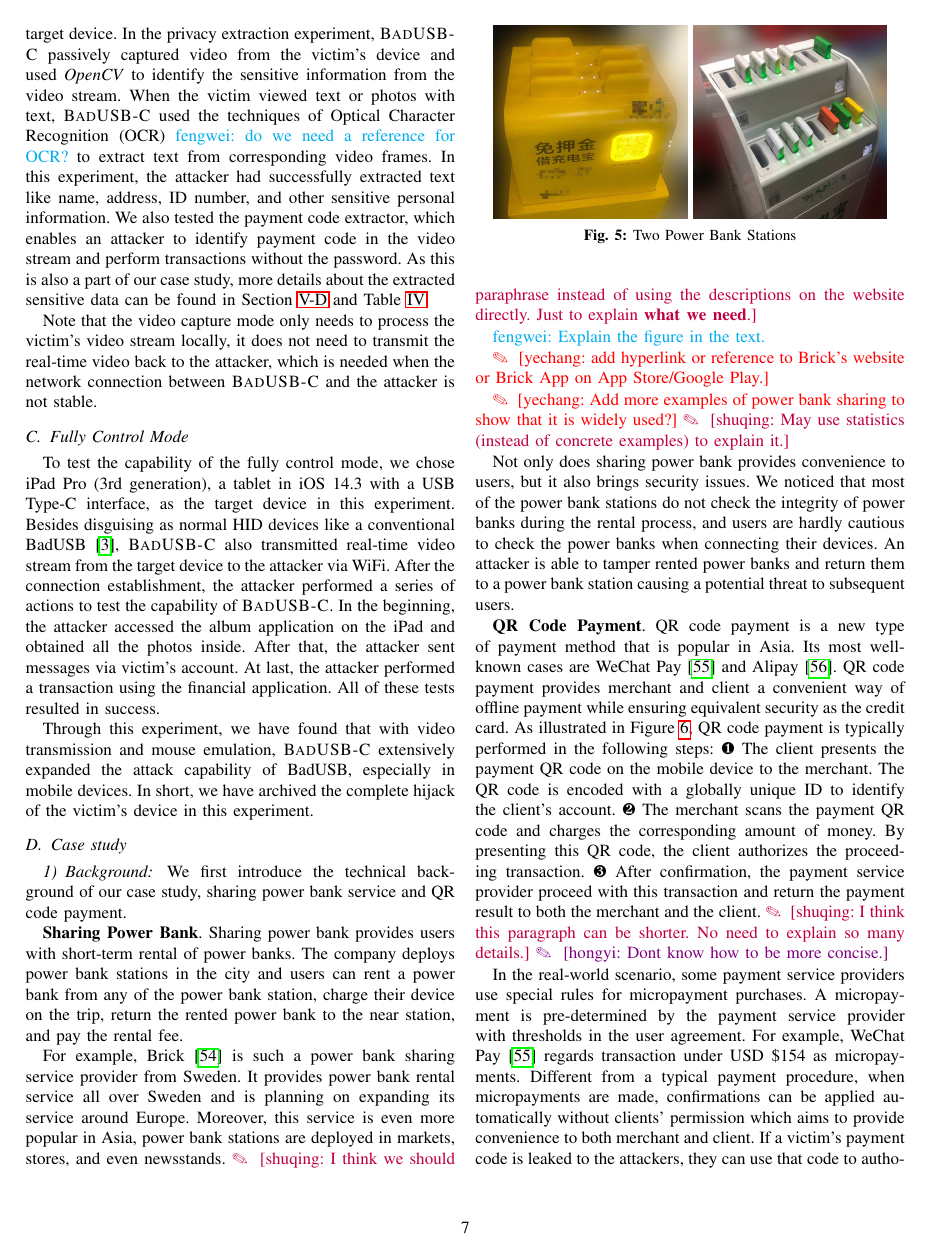
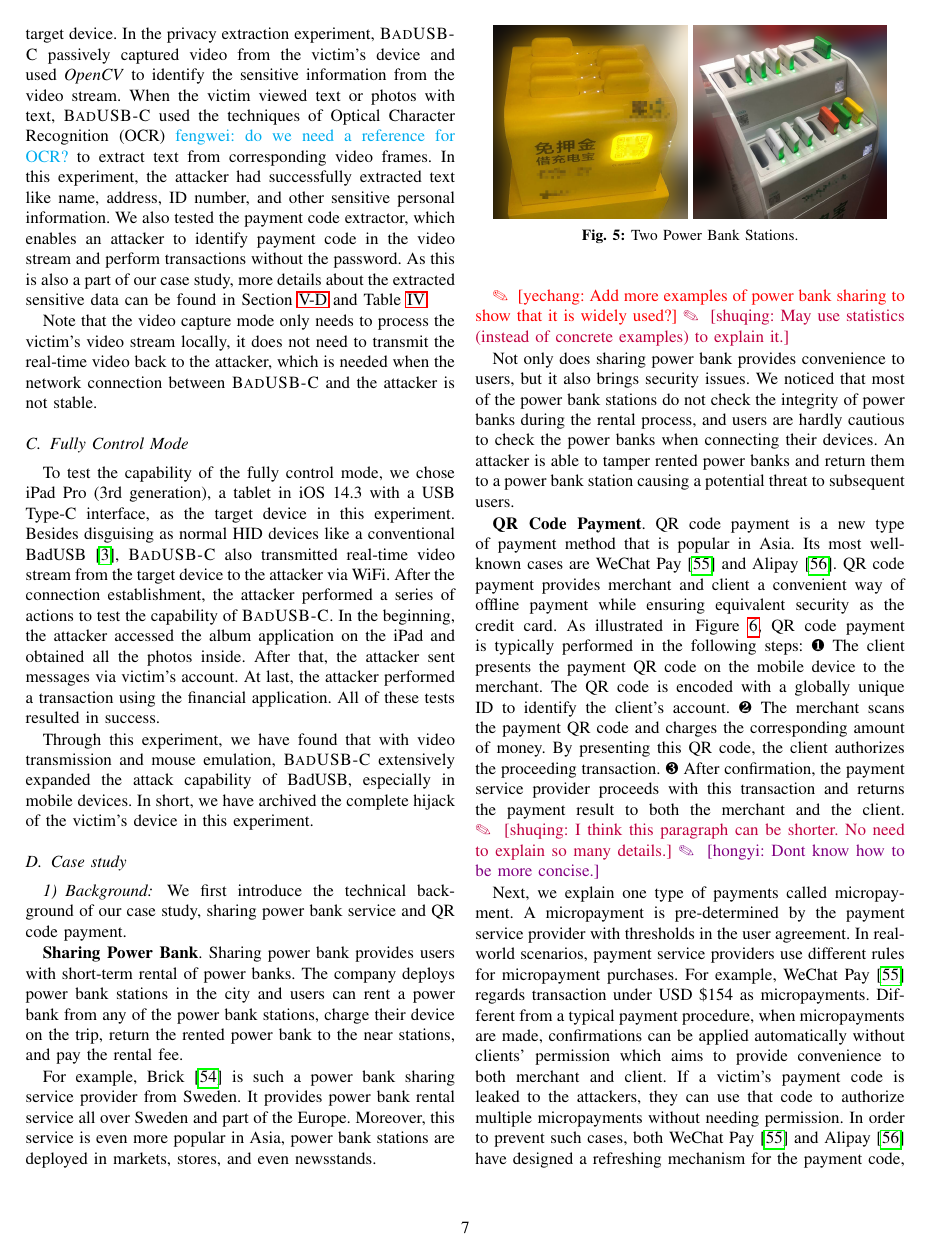
Before and after one commit to jwnhy/WOOT-BadUSB-C, a LaTeX paper (WOOT/BadUSBC.tex, which reads WOOT/Files/experiment.tex): page 7 of 11. Compiled offline with pdfLaTeX; a missing font is replaced by an installed copy or a similar font; a LaTeX package or settings file that is missing is left out.

Commit message:
done with case study backgound .

```diff
--- a/WOOT/Files/experiment.tex
+++ b/WOOT/Files/experiment.tex
@@ -124,28 +125,29 @@ bank service and QR code payment.
 
 \textbf{Sharing Power Bank}.  Sharing power bank provides users with short-term
 rental of power banks.  The company deploys power bank stations in the city and
-users can rent a power bank from any of the power bank station, charge their
-device on the trip, return the rented power bank to the near station, and pay
+users can rent a power bank from any of the power bank stations, charge their
+device on the trip, return the rented power bank to the near stations, and pay
 the rental fee.
 
 For example, Brick~\cite{Brick} is such a power bank sharing service
 provider from Sweden. It provides power bank rental service all over Sweden
-and is planning on expanding its service around Europe. Moreover, this
+and part of the Europe. Moreover, this
 service is even more popular in Asia, power bank stations are deployed in
 markets, stores, and even newsstands.
 %This suggests that this service is becoming more and more common around the global, especially in Asia and Europe.
-\shuqing{I think we should paraphrase instead of using the descriptions on the website directly. Just to explain \textbf{what we need}.}
+%\shuqing{I think we should paraphrase instead of using the descriptions on the website directly. Just to explain \textbf{what we need}.}
 
-\fengwei{Explain the figure in the text.}
+%\fengwei{Explain the figure in the text.}
+
 \begin{figure}[t]
 	\centering
 	\includegraphics[width=.45 \linewidth, height=.45 \linewidth]{./Figs/PBS_mt.png}
 	\includegraphics[width=.45 \linewidth, height=.45 \linewidth]{./Figs/PBS_xd.png}
-	\caption{Two Power Bank Stations}
+	\caption{Two Power Bank Stations.}
 	\label{fig:PBS_products}
 \end{figure}
 
-\yechang{add hyperlink or reference to Brick's website or Brick App on App Store/Google Play.}
+%\yechang{add hyperlink or reference to Brick's website or Brick App on App Store/Google Play.}
 
 \yechang{Add more examples of power bank sharing to show that it is widely used?}
 \shuqing{May use statistics (instead of concrete examples) to explain it.}
@@ -165,7 +167,7 @@ As illustrated in Figure~\ref{fig:qr_payment_procedure}, QR code payment is typi
 The QR code is encoded with a globally unique ID to identify the client's account.
 \ding{183} The merchant scans the payment QR code and charges the corresponding amount of money.
 By presenting this QR code, the client authorizes the proceeding transaction.
-\ding{184} After confirmation, the payment service provider proceed with this transaction and return the payment result to both the merchant and the client.
+\ding{184} After confirmation, the payment service provider proceeds with this transaction and returns the payment result to both the merchant and the client.
 \shuqing{I think this paragraph can be shorter. No need to explain so many details.}
 \hongyi{Dont know how to be more concise.}
 
@@ -177,16 +179,16 @@ By presenting this QR code, the client authorizes the proceeding transaction.
 \end{figure}
 
 
-In the real-world scenario, some payment service providers use special rules
-for micropayment purchases.  A micropayment is pre-determined by the payment
-service provider with thresholds in the user agreement.  For example, WeChat
+Next, we explain one type of payments called micropayment. A micropayment is pre-determined by the payment
+service provider with thresholds in the user agreement. In real-world scenarios, payment service providers use different rules
+for micropayment purchases. For example, WeChat
 Pay~\cite{Wechat-pay} regards transaction under USD \textdollar 154 as
 micropayments.  Different from a typical payment procedure, when micropayments
 are made, confirmations can be applied automatically without clients'
 permission which aims to provide convenience to both merchant and client.  If a
 victim's payment code is leaked to the attackers, they can use that code to
-authorize multiple micropayments without permission.  In order to prevent such
-cases, both WeChat Pay~\cite{Wechat-pay} and Alipay~\cite{AliPay} has designed a refreshing mechanism for the
+authorize multiple micropayments without needing permission.  In order to prevent such
+cases, both WeChat Pay~\cite{Wechat-pay} and Alipay~\cite{AliPay} have designed a refreshing mechanism for the
 payment code, which is to refresh the QR code every minute. This is sufficient
 to stop an attack like sneak shots but unable to stop a real-time attack like our
 \tool.  In summary, the payment QR code is highly sensitive on users' devices
```
Also changed, not shown: WOOT/Files/experiment.tex (1 more changed lines).
